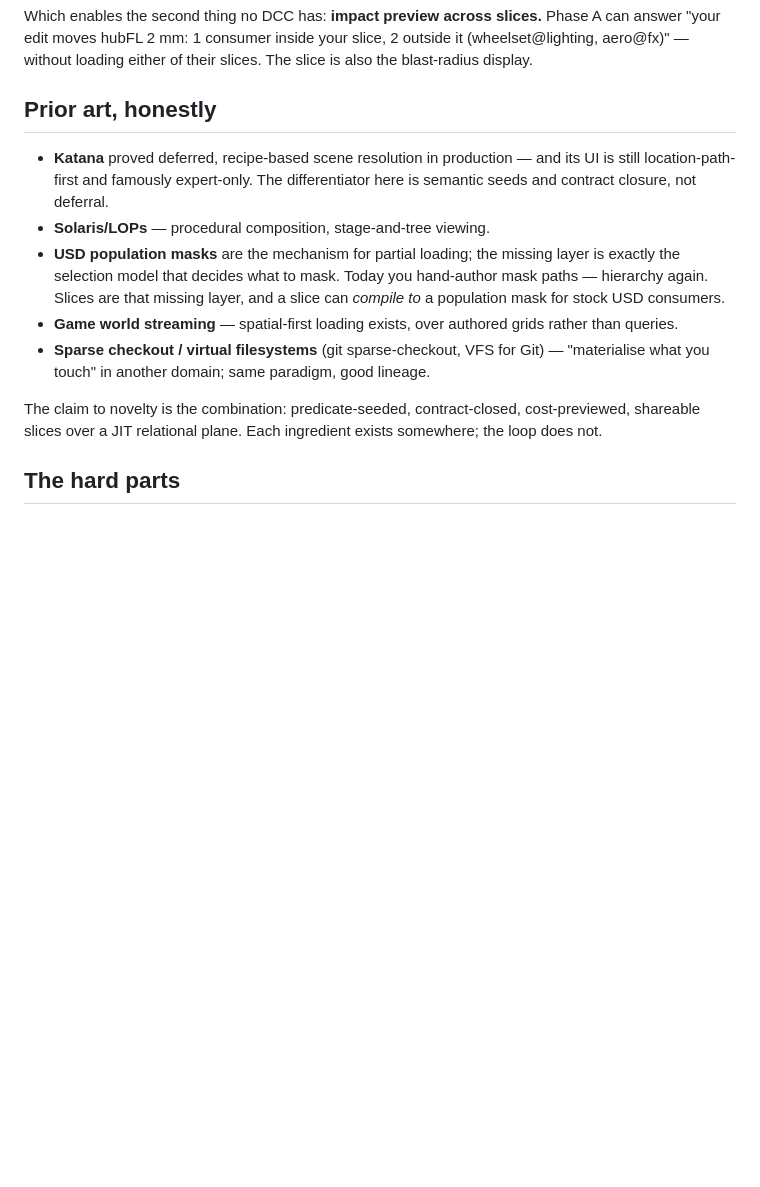
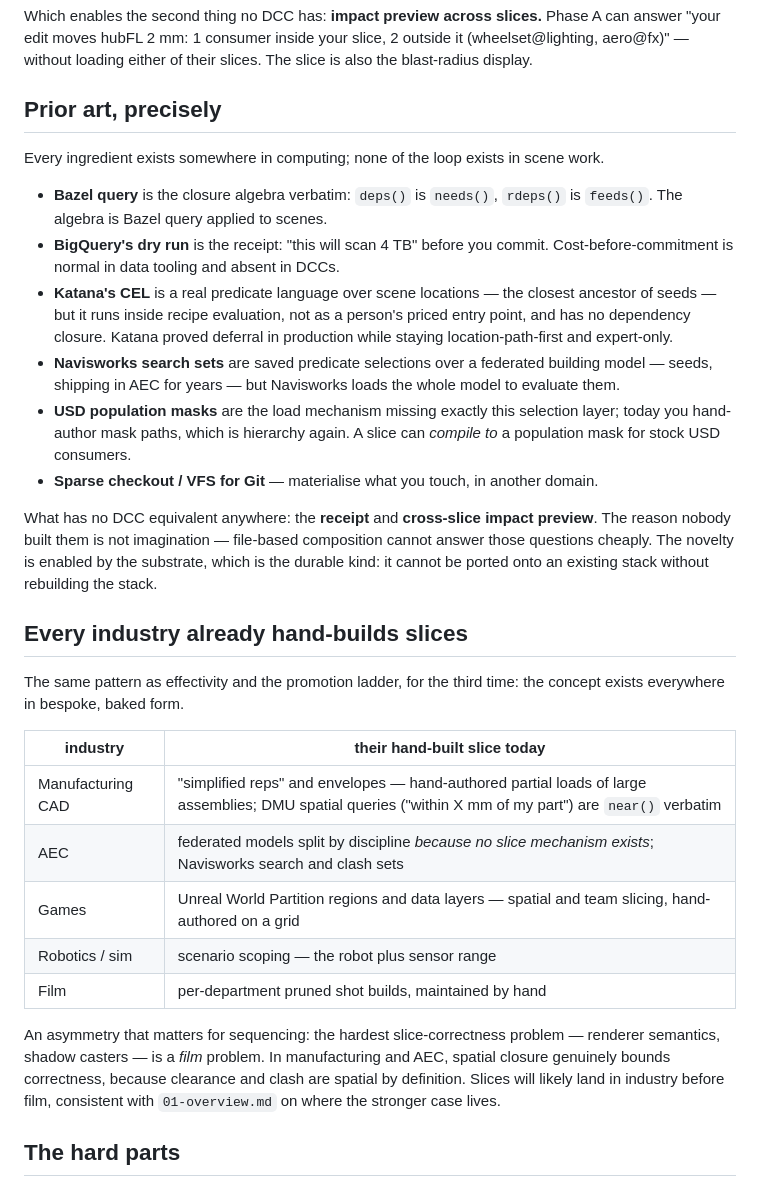
Before and after one commit to distancetozero/weft, a Markdown page: docs/10-slices.md, the part around the change. Rendered like a GitHub page; blank space fills up the shorter version.

Commit message:
Sharpen the slices prior-art assessment and add the industry mapping
Closer ancestors found on assessment: Bazel query is the closure algebra
verbatim (deps/rdeps as needs/feeds), BigQuery's dry run is the receipt,
Katana's CEL is the closest ancestor of seeds (predicate language over
locations, but inside recipe evaluation and without closure), and Navisworks
search sets are shipping predicate selections in AEC that still require loading
the whole federated model.

The precise novelty claim: every ingredient exists in computing; the loop does
not exist in scene work, and the two moments with no DCC equivalent anywhere --
the receipt and cross-slice impact preview -- are enabled by the substrate
rather than portable onto existing stacks.

Adds the hand-built-slices table: simplified reps and DMU queries in CAD,
federated models in AEC, World Partition and data layers in games, scenario
scoping in sim, pruned shot builds in film. Third recurrence of the project's
pattern: the concept exists everywhere in bespoke baked form, and the
contribution is making it computed. Also records the sequencing asymmetry:
slice correctness is spatial (and therefore boundable) in manufacturing and
AEC, renderer-semantic (and hard) in film.

Co-Authored-By: Claude Opus 5 <noreply@anthropic.com>
Claude-Session: https://claude.ai/code/session_01KkeCTb84Bv8N4mBMinzGQH

```diff
--- a/docs/10-slices.md
+++ b/docs/10-slices.md
@@ -137,25 +137,53 @@ Phase A can answer "your edit moves hubFL 2 mm: 1 consumer inside your slice,
 2 outside it (wheelset@lighting, aero@fx)" — without loading either of their
 slices. The slice is also the blast-radius display.
 
-## Prior art, honestly
+## Prior art, precisely
 
-- **Katana** proved deferred, recipe-based scene resolution in production — and
-  its UI is still location-path-first and famously expert-only. The
-  differentiator here is semantic seeds and contract closure, not deferral.
-- **Solaris/LOPs** — procedural composition, stage-and-tree viewing.
-- **USD population masks** are the mechanism for partial loading; the missing
-  layer is exactly the selection model that decides what to mask. Today you
-  hand-author mask paths — hierarchy again. Slices are that missing layer, and
-  a slice can *compile to* a population mask for stock USD consumers.
-- **Game world streaming** — spatial-first loading exists, over authored grids
-  rather than queries.
-- **Sparse checkout / virtual filesystems** (git sparse-checkout, VFS for Git)
-  — "materialise what you touch" in another domain; same paradigm, good
-  lineage.
+Every ingredient exists somewhere in computing; none of the loop exists in
+scene work.
 
-The claim to novelty is the combination: predicate-seeded, contract-closed,
-cost-previewed, shareable slices over a JIT relational plane. Each ingredient
-exists somewhere; the loop does not.
+- **Bazel query** is the closure algebra verbatim: `deps()` is `needs()`,
+  `rdeps()` is `feeds()`. The algebra is Bazel query applied to scenes.
+- **BigQuery's dry run** is the receipt: "this will scan 4 TB" before you
+  commit. Cost-before-commitment is normal in data tooling and absent in DCCs.
+- **Katana's CEL** is a real predicate language over scene locations — the
+  closest ancestor of seeds — but it runs inside recipe evaluation, not as a
+  person's priced entry point, and has no dependency closure. Katana proved
+  deferral in production while staying location-path-first and expert-only.
+- **Navisworks search sets** are saved predicate selections over a federated
+  building model — seeds, shipping in AEC for years — but Navisworks loads the
+  whole model to evaluate them.
+- **USD population masks** are the load mechanism missing exactly this
+  selection layer; today you hand-author mask paths, which is hierarchy again.
+  A slice can *compile to* a population mask for stock USD consumers.
+- **Sparse checkout / VFS for Git** — materialise what you touch, in another
+  domain.
+
+What has no DCC equivalent anywhere: the **receipt** and **cross-slice impact
+preview**. The reason nobody built them is not imagination — file-based
+composition cannot answer those questions cheaply. The novelty is enabled by
+the substrate, which is the durable kind: it cannot be ported onto an existing
+stack without rebuilding the stack.
+
+## Every industry already hand-builds slices
+
+The same pattern as effectivity and the promotion ladder, for the third time:
+the concept exists everywhere in bespoke, baked form.
+
+| industry | their hand-built slice today |
+|---|---|
+| Manufacturing CAD | "simplified reps" and envelopes — hand-authored partial loads of large assemblies; DMU spatial queries ("within X mm of my part") are `near()` verbatim |
+| AEC | federated models split by discipline *because no slice mechanism exists*; Navisworks search and clash sets |
+| Games | Unreal World Partition regions and data layers — spatial and team slicing, hand-authored on a grid |
+| Robotics / sim | scenario scoping — the robot plus sensor range |
+| Film | per-department pruned shot builds, maintained by hand |
+
+An asymmetry that matters for sequencing: the hardest slice-correctness
+problem — renderer semantics, shadow casters — is a *film* problem. In
+manufacturing and AEC, spatial closure genuinely bounds correctness, because
+clearance and clash are spatial by definition. Slices will likely land in
+industry before film, consistent with `01-overview.md` on where the stronger
+case lives.
 
 ## The hard parts
 
```
